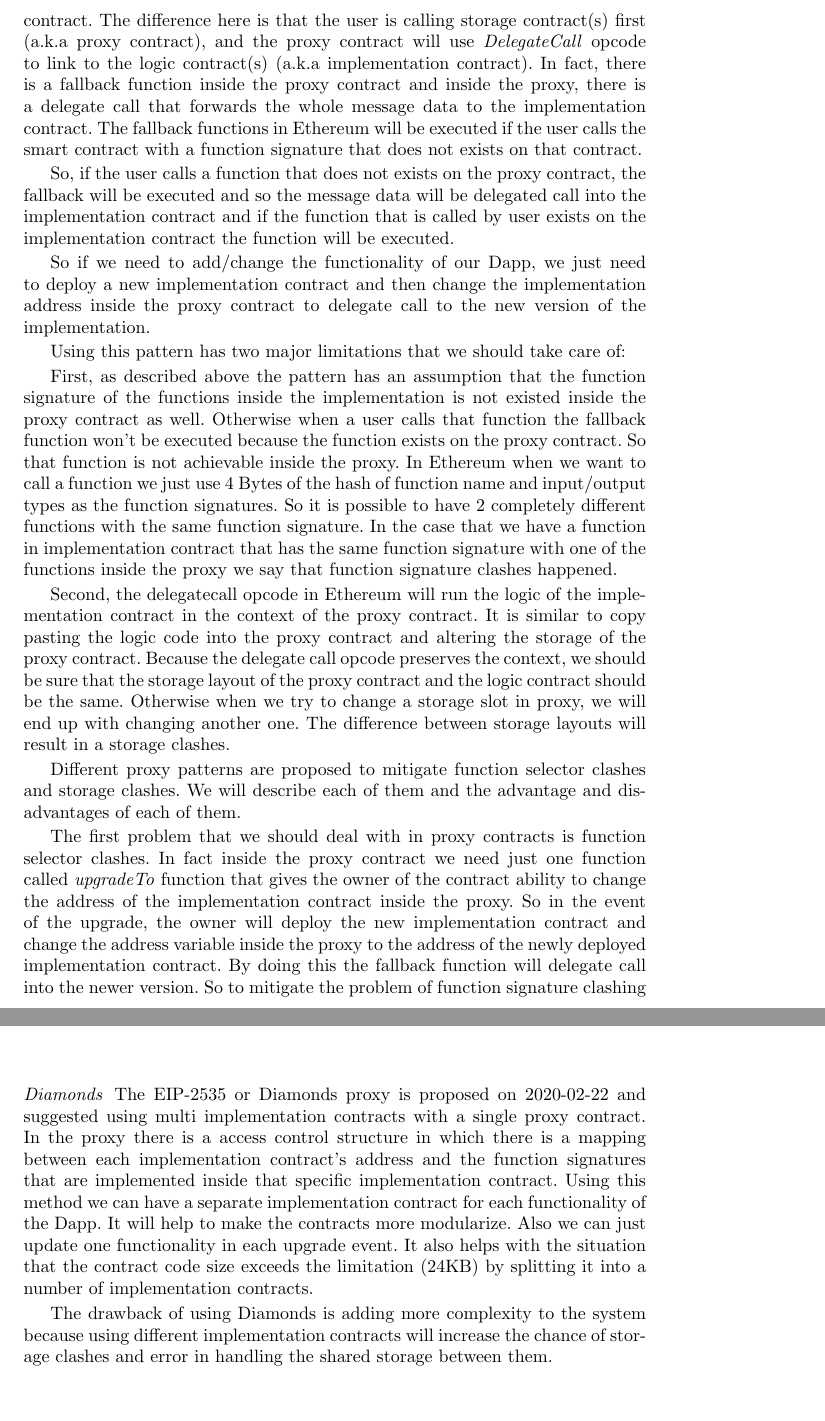
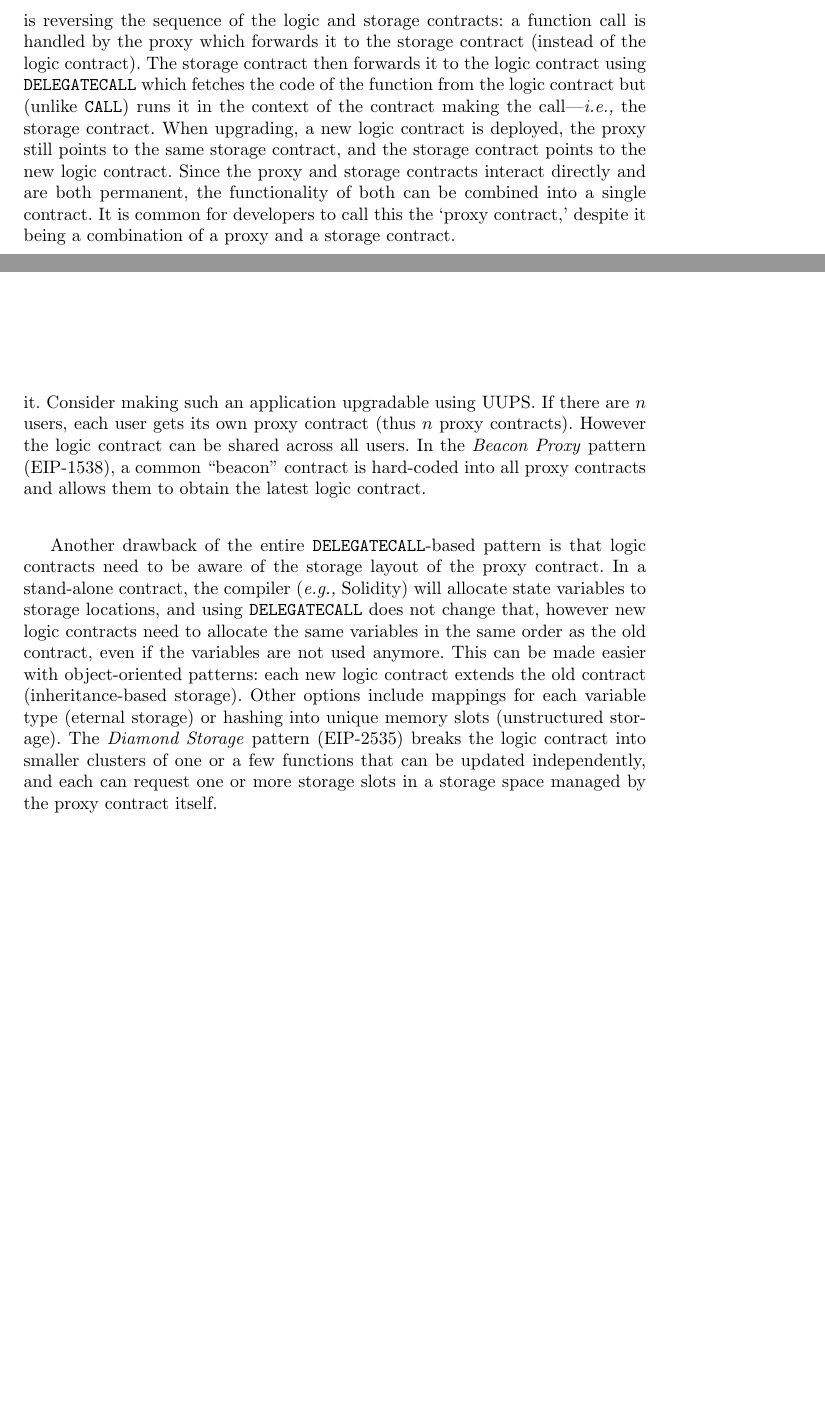
Before and after one commit to MadibaGroup/2021-Upgrade, a LaTeX thesis (LNCS/main.tex, which reads LNCS/sections/body.tex): two parts of pages 8 and 11 of 33 before the commit and two parts of pages 8 and 9 of 31 after it, joined at a grey line, cut at the place of the change, the shorter picture padded with empty space. Compiled offline with pdfLaTeX.

Commit message:
delegatecall shortened

```diff
--- a/LNCS/sections/body.tex
+++ b/LNCS/sections/body.tex
@@ -201,20 +201,15 @@ A variant of this pattern can introduce a third kind of contract, called a proxy
 %            case 1 { return(ptr, size) }
 %        }
 
-Similar to call based patterns here we have two contracts, Storage and Logic contract. In this pattern we may have more than one logic contract or storage contract. The difference here is that the user is calling storage contract(s) first (a.k.a proxy contract), and the proxy contract will use \textit{DelegateCall} opcode to link to the logic contract(s) (a.k.a implementation contract). In fact, there is a fallback function inside the proxy contract and inside the proxy, there is a delegate call that forwards the whole message data to the implementation contract.
-The fallback functions in Ethereum will be executed if the user calls the smart contract with a function signature that does not exists on that contract.
+This pattern is a variant on the idea of chaining each function call through a sequence of three contracts: proxy, logic, and storage. The first modification is reversing the sequence of the logic and storage contracts: a function call is handled by the proxy which forwards it to the storage contract (instead of the logic contract). The storage contract then forwards it to the logic contract using \texttt{DELEGATECALL} which fetches the code of the function from the logic contract but (unlike \texttt{CALL}) runs it in the context of the contract making the call---\ie the storage contract. When upgrading, a new logic contract is deployed, the proxy still points to the same storage contract, and the storage contract points to the new logic contract. Since the proxy and storage contracts interact directly and are both permanent, the functionality of both can be combined into a single contract. It is common for developers to call this the `proxy contract,' despite it being a combination of a proxy and a storage contract.
 
-So, if the user calls a function that does not exists on the proxy contract, the fallback will be executed and so the message data will be delegated call into the implementation contract and if the function that is called by user exists on the implementation contract the function will be executed.
+This pattern generally cleaner than using the previous \texttt{CALL}-based pattern because the logic contract does not need any instrumentation added to it. It is an exact copy of what the contract would look like if the upgrade pattern was not being used at all. However this does not mean the pattern in a turn-key solution. Each new logic contract needs to be programmed to respect the existing memory layout of the storage contract, which has evolved over the use of all the previous logic contracts. The logic contract also needs to be aware of any functions implemented by the storage contract itself---if the same function exists in both the storage contract and the logic contract (called a function clash), the storage function will take precedence.
 
-So if we need to add/change the functionality of our Dapp, we just need to deploy a new implementation contract and then change the implementation address inside the proxy contract to delegate call to the new version of the implementation.
+The main issue with function clashes is that the proxy contract needs, at the very least, to provide an admin (or set of authorized parties) the ability to change the address of the logic contract it delegates to. If this is captured in a function, say \texttt{setLogicContract(addr a)}, then any other function signature will be caught by the proxy's fallback function which will \texttt{DELEGATECALL} it to the current logic contract. Developers can be diligent in ensuring no function signature in the logic contract is equal to the signature of this function in the proxy contract (note that signatures incorporate a truncated hash of the function name, along with the parameters types, so collisions are possible). To sidestep this, another contract can be deployed, called the implementation contract, to hold the address of the logic contract and implement the setter function for it. The proxy contract will get the logic contract address from the implementation contract every time it does a \texttt{DELEGATECALL}. This adds gas but since the proxy contract does not need any function of its own, it removes the risk of function clashes. In this pattern, called \emph{Universal Upgradeable Proxy Standard (UUPS)} (EIP-1822), the admin calls the implementation contract (to upgrade the logic contract), while normal users call the proxy contract to use the DApp. An alternative to UUPS, called a \textit{transparent proxy} (EIP 1538) is to inspect who is calling the proxy contract (using \texttt{msg.sender()})---if it is the admin, the proxy contract catches the function call and if it is anyone else, it is passed to the proxy's fallback function for delegation to the logic contract.
 
-Using this pattern has two major limitations that we should take care of:
+For some decentralized applications, many copies of the same contract are made. For example, in an on-chain wallet solution, every user might be given their own wallet contract at their own address with only their data stored in it. Consider making such an application upgradable using UUPS. If there are $n$ users, each user gets its own proxy contract (thus $n$ proxy contracts). However the logic contract can be shared across all users. In the \textit{Beacon Proxy} pattern (EIP-1538), a common ``beacon'' contract is hard-coded into all proxy contracts and allows them to obtain the latest logic contract.
 
-First, as described above the pattern has an assumption that the function signature of the functions inside the implementation is not existed inside the proxy contract as well. Otherwise when a user calls that function the fallback function won't be executed because the function exists on the proxy contract. So that function is not achievable inside the proxy. In Ethereum when we want to call a function we just use 4 Bytes of the hash of function name and input/output types as the function signatures. So it is possible to have 2 completely different functions with the same function signature. In the case that we have a function in implementation contract that has the same function signature with one of the functions inside the proxy we say that function signature clashes happened.
-
-Second, the delegatecall opcode in Ethereum will run the logic of the implementation contract in the context of the proxy contract. It is similar to copy pasting the logic code into the proxy contract and altering the storage of the proxy contract. Because the delegate call opcode preserves the context, we should be sure that the storage layout of the proxy contract and the logic contract should be the same. Otherwise when we try to change a storage slot in proxy, we will end up with changing another one. The difference between storage layouts will result in a storage clashes.
+Another drawback of the entire \texttt{DELEGATECALL}-based pattern is that logic contracts need to be aware of the storage layout of the proxy contract. In a stand-alone contract, the compiler (\eg Solidity) will allocate state variables to storage locations, and using \texttt{DELEGATECALL} does not change that, however new logic contracts need to allocate the same variables in the same order as the old contract, even if the variables are not used anymore. This can be made easier with object-oriented patterns: each new logic contract extends the old contract (inheritance-based storage). Other options include mappings for each variable type (eternal storage) or hashing into unique memory slots (unstructured storage). The \textit{Diamond Storage} pattern (EIP-2535) breaks the logic contract into smaller clusters of one or a few functions that can be updated independently, and each can request one or more storage slots in a storage space managed by the proxy contract itself.
 
 
-Different proxy patterns are proposed to mitigate function selector clashes and storage clashes. We will describe each of them and the advantage and disadvantages of each of them.
 
-The first problem that we should deal with in proxy contracts is function selector clashes. In fact inside the proxy contract we need just one function called \textit{upgradeTo} function that gives the owner of the contract ability to change the address of the implementation contract inside the proxy. So in the event of the upgrade, the owner will deploy the new implementation contract and change the address variable inside the proxy to the address of the newly deployed implementation contract. By doing this the fallback function will delegate call into the newer version. So to mitigate the problem of function signature clashing we should be sure that we do not have a function with function signature equal to the functions inside the proxy, we have two main approaches to mitigate this problem:
@@ -257,7 +240,7 @@ Beacon proxy method is suggested to solve this issue. In beacon proxy, each prox
-\paragraph{Diamonds}
-The EIP-2535 or Diamonds proxy is proposed on 2020-02-22 and suggested using multi implementation contracts with a single proxy contract. In the proxy there is a access control structure in which there is a mapping between each implementation contract's address and the function signatures that are implemented inside that specific implementation contract. Using this method we can have a separate implementation contract for each functionality of the Dapp. It will help to make the contracts more modularize. Also we can just update one functionality in each upgrade event. It also helps with the situation that the contract code size exceeds the limitation (24KB) by splitting it into a number of implementation contracts.
-
-The drawback of using Diamonds is adding more complexity to the system because using different implementation contracts will increase the chance of storage clashes and error in handling the shared storage between them.
+%\paragraph{Diamonds}
+%The \textit{Diamond Standard} pattern (EIP-2535) is proposed on 2020-02-22 and suggested using multi implementation contracts with a single proxy contract. In the proxy there is a access control structure in which there is a mapping between each implementation contract's address and the function signatures that are implemented inside that specific implementation contract. Using this method we can have a separate implementation contract for each functionality of the Dapp. It will help to make the contracts more modularize. Also we can just update one functionality in each upgrade event. It also helps with the situation that the contract code size exceeds the limitation (24KB) by splitting it into a number of implementation contracts.
+%
+%The drawback of using Diamonds is adding more complexity to the system because using different implementation contracts will increase the chance of storage clashes and error in handling the shared storage between them.
 
 
 
```
Also changed, not shown: LNCS/main.pdf, LNCS/sections/body.tex (54 more changed lines), 2 other files.
